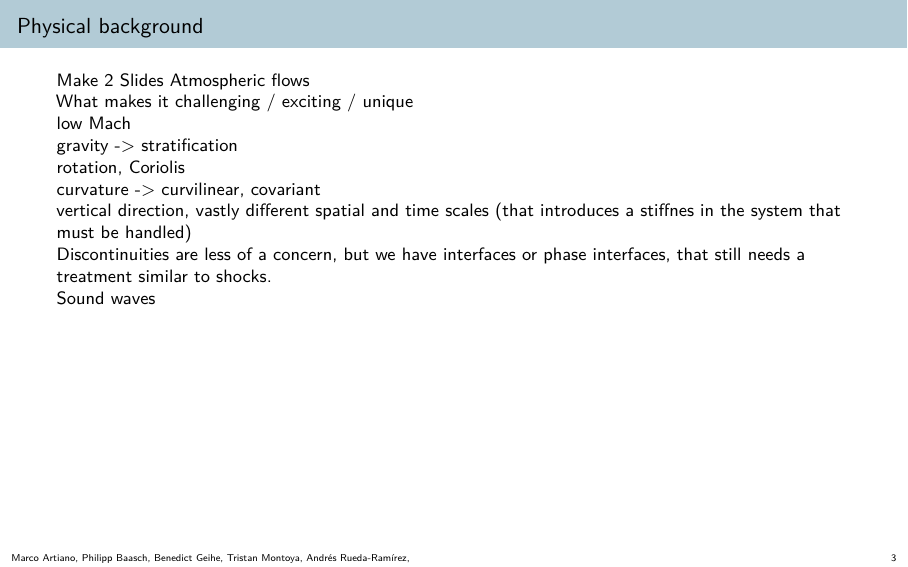
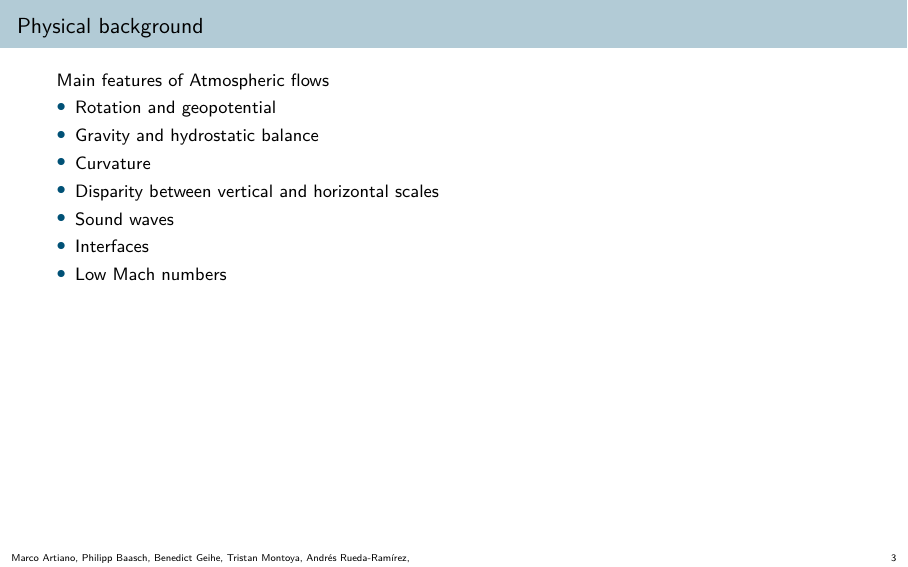
Before and after one commit to trixi-framework/trudi-2026-materials, LaTeX slides (HandsOn_TrixiAtmo.jl/slides/slides.tex): page 3 of 11. Compiled offline with pdfLaTeX.

Commit message:
update handson-session

```diff
--- a/HandsOn_TrixiAtmo.jl/slides/slides.tex
+++ b/HandsOn_TrixiAtmo.jl/slides/slides.tex
@@ -221,24 +221,17 @@ giveninits=true,sorting=nyt]{biblatex}
 %%%%%%%%%%%%%%%%%%%%%%%%%%%%%%%%%%%%%%%%%%%%%%%%%%%%%%%%%%%%%%%%%%%%%%%%%%%%%%%%%%%%%%%%%%
 \begin{frame}{Physical background}
 % [Marco]
-Make 2 Slides
-Atmospheric flows
 
-What makes it challenging / exciting / unique
-
-low Mach
-
-gravity -> stratification
-
-rotation, Coriolis
-
-curvature -> curvilinear, covariant
-
-vertical direction, vastly different spatial and time scales (that introduces a stiffnes in the system that must be handled)
-
-Discontinuities are less of a concern, but we have interfaces or phase interfaces, that still needs a treatment similar to shocks.
-
-Sound waves
+Main features of Atmospheric flows
+\begin{itemize}
+\item Rotation and geopotential
+\item Gravity and hydrostatic balance
+\item Curvature
+\item Disparity between vertical and horizontal scales
+\item Sound waves
+\item Interfaces
+\item Low Mach numbers
+\end{itemize}
 
 \end{frame}
 %%%%%%%%%%%%%%%%%%%%%%%%%%%%%%%%%%%%%%%%%%%%%%%%%%%%%%%%%%%%%%%%%%%%%%%%%%%%%%%%%%%%%%%%%%
```
Also changed, not shown: HandsOn_TrixiAtmo.jl/vector_invariant/Manifest.toml (+37 -2 lines), HandsOn_TrixiAtmo.jl/vector_invariant/Project.toml (+1 -0 lines), 6 other files.
